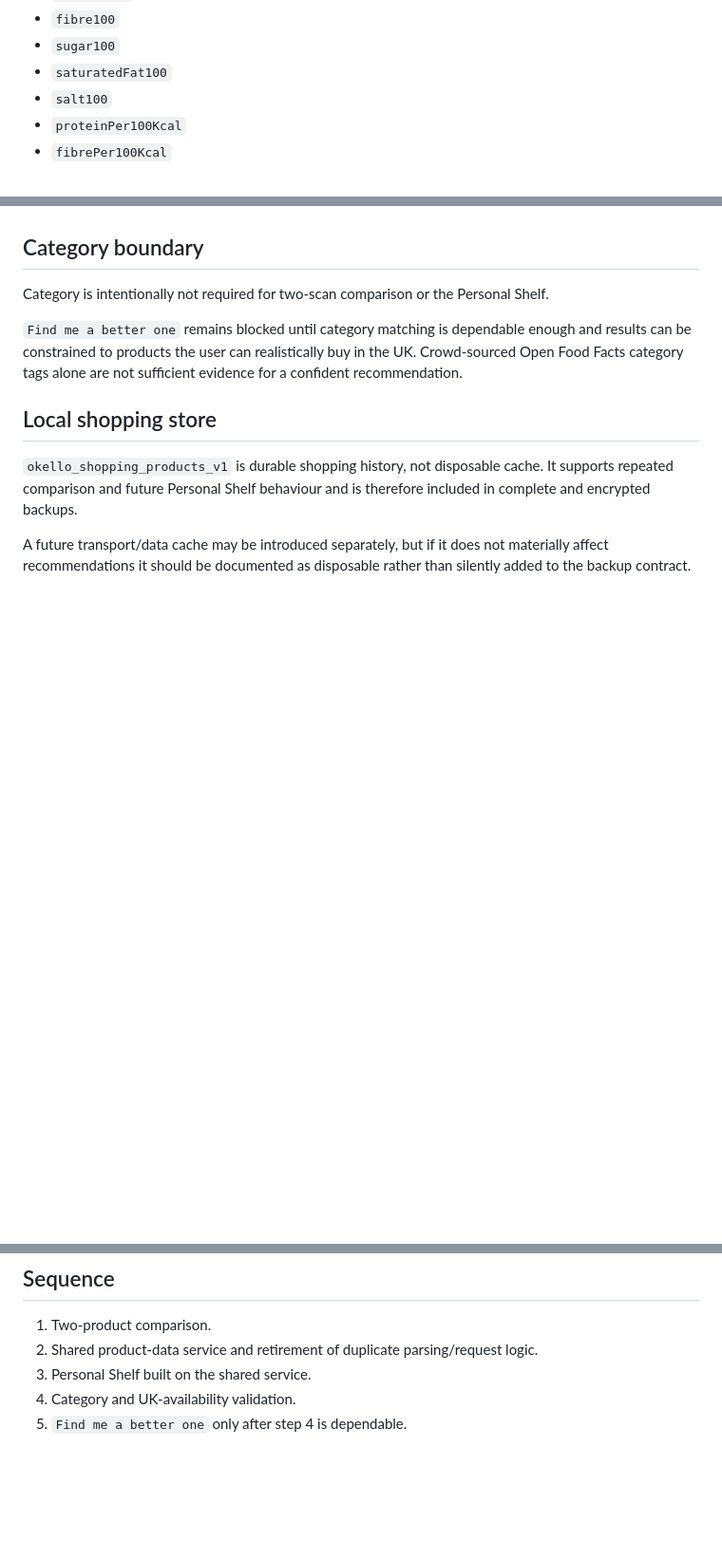
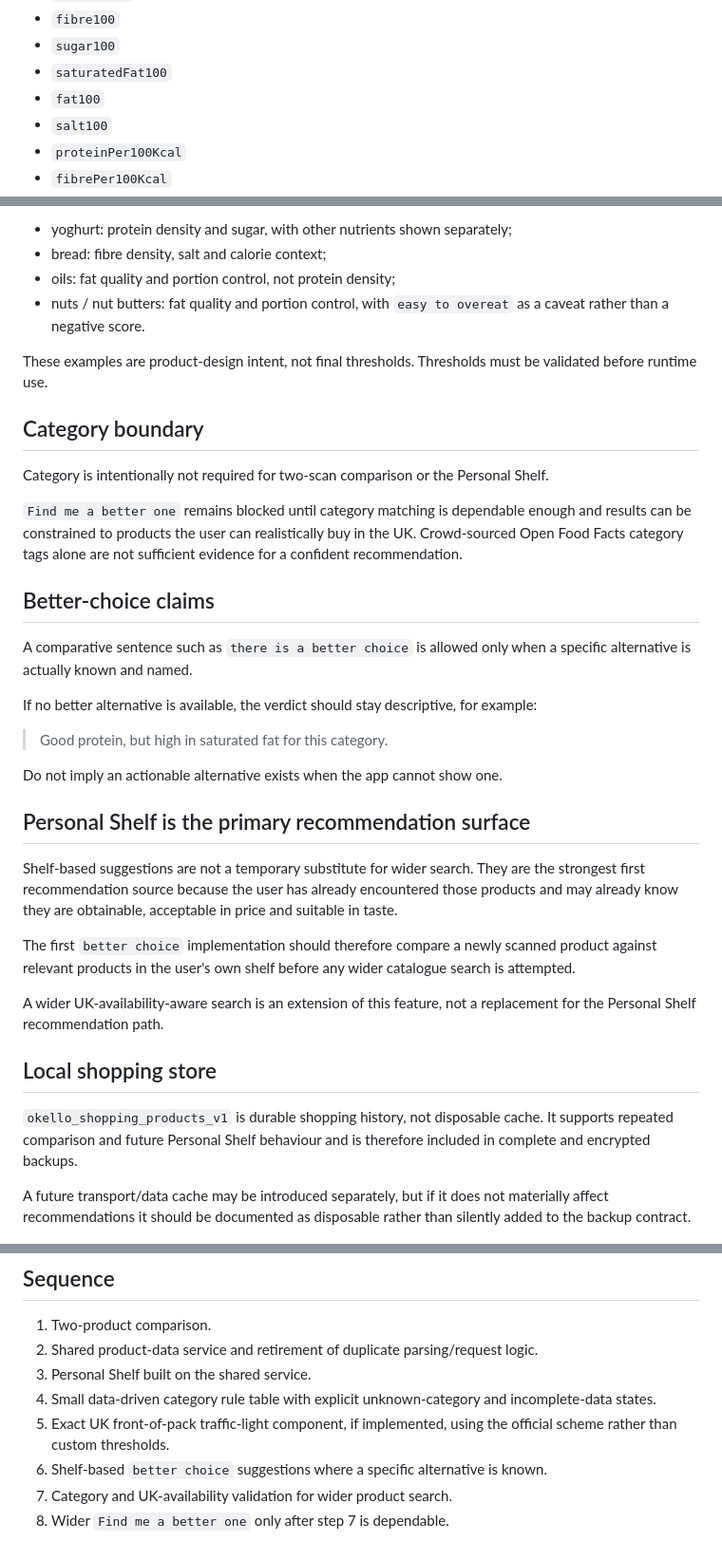
Before and after one commit to okello12/okello-food, a Markdown page: PRODUCT_DATA_ARCHITECTURE.md, 3 parts joined by grey strips. Shown at 95% size. Drawn GitHub-style; blank space fills up the shorter version.

Commit message:
Document shopping assessment and traffic-light boundaries

```diff
--- a/PRODUCT_DATA_ARCHITECTURE.md
+++ b/PRODUCT_DATA_ARCHITECTURE.md
@@ -43,6 +43,7 @@ The shared shape should support at least:
 - `fibre100`
 - `sugar100`
 - `saturatedFat100`
+- `fat100`
 - `salt100`
 - `proteinPer100Kcal`
 - `fibrePer100Kcal`
@@ -91,8 +151,33 @@ Future versions can make this more contextual by using remaining protein relativ
+- yoghurt: protein density and sugar, with other nutrients shown separately;
+- bread: fibre density, salt and calorie context;
+- oils: fat quality and portion control, not protein density;
+- nuts / nut butters: fat quality and portion control, with `easy to overeat` as a caveat rather than a negative score.
+
+These examples are product-design intent, not final thresholds. Thresholds must be validated before runtime use.
+
 ## Category boundary
 
 Category is intentionally not required for two-scan comparison or the Personal Shelf.
 
 `Find me a better one` remains blocked until category matching is dependable enough and results can be constrained to products the user can realistically buy in the UK. Crowd-sourced Open Food Facts category tags alone are not sufficient evidence for a confident recommendation.
+
+## Better-choice claims
+
+A comparative sentence such as `there is a better choice` is allowed only when a specific alternative is actually known and named.
+
+If no better alternative is available, the verdict should stay descriptive, for example:
+
+> Good protein, but high in saturated fat for this category.
+
+Do not imply an actionable alternative exists when the app cannot show one.
+
+## Personal Shelf is the primary recommendation surface
+
+Shelf-based suggestions are not a temporary substitute for wider search. They are the strongest first recommendation source because the user has already encountered those products and may already know they are obtainable, acceptable in price and suitable in taste.
+
+The first `better choice` implementation should therefore compare a newly scanned product against relevant products in the user's own shelf before any wider catalogue search is attempted.
+
+A wider UK-availability-aware search is an extension of this feature, not a replacement for the Personal Shelf recommendation path.
 
 ## Local shopping store
 
@@ -105,5 +190,8 @@ A future transport/data cache may be introduced separately, but if it does not m
 1. Two-product comparison.
 2. Shared product-data service and retirement of duplicate parsing/request logic.
 3. Personal Shelf built on the shared service.
-4. Category and UK-availability validation.
-5. `Find me a better one` only after step 4 is dependable.
+4. Small data-driven category rule table with explicit unknown-category and incomplete-data states.
+5. Exact UK front-of-pack traffic-light component, if implemented, using the official scheme rather than custom thresholds.
+6. Shelf-based `better choice` suggestions where a specific alternative is known.
+7. Category and UK-availability validation for wider product search.
+8. Wider `Find me a better one` only after step 7 is dependable.
```
Also changed, not shown: other parts of PRODUCT_DATA_ARCHITECTURE.md (+59 -0 lines).
